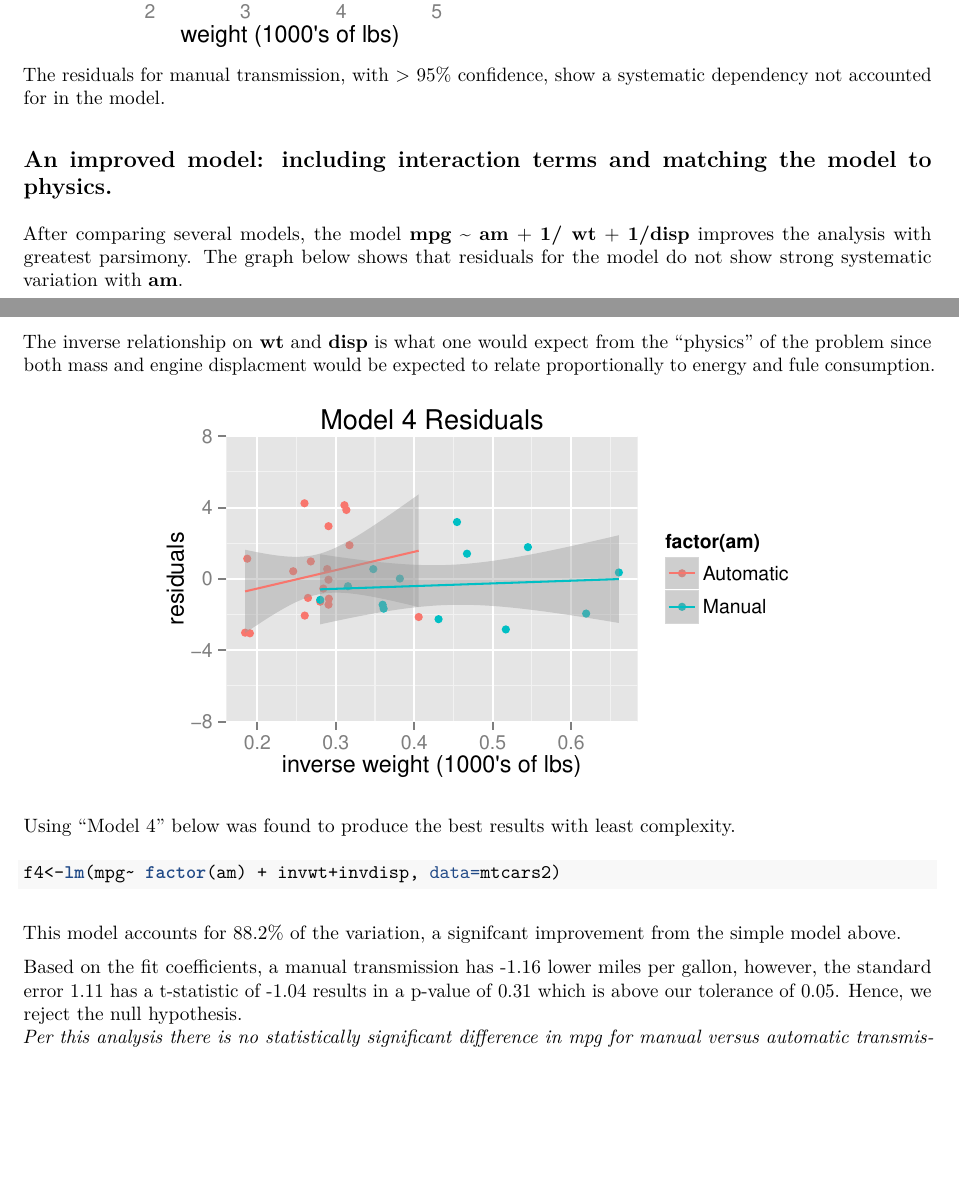
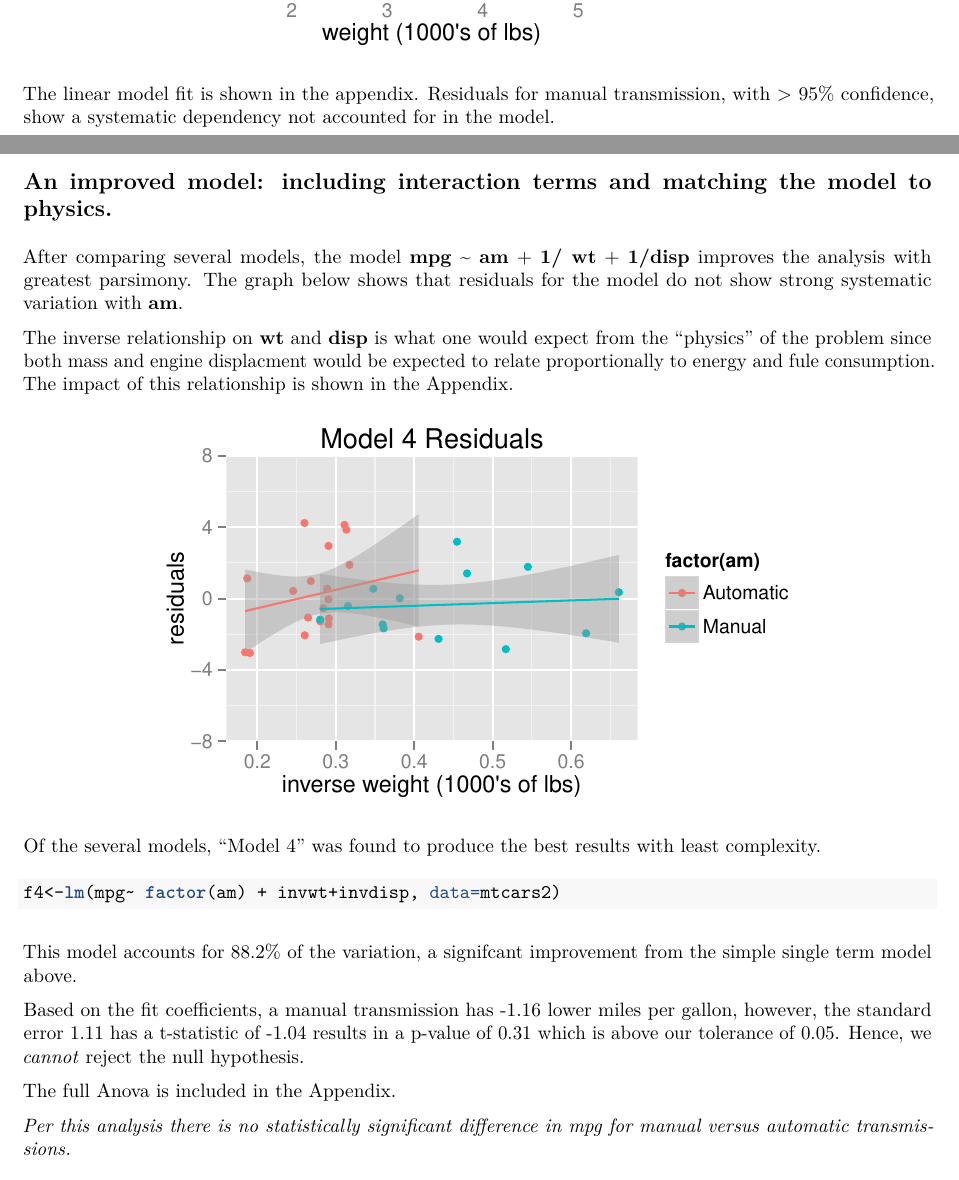
Before and after one commit to ww44ss/RegrAnalysisProj, an R Markdown document (Project1.Rmd): two parts of pages 1 and 2 of 5, joined at a grey line, cut so that both start at the same text, the shorter picture padded with empty space. The pictures show the output file Project1.pdf that the author committed with the source.

Commit message:
final commit

````diff
--- a/Project1.Rmd
+++ b/Project1.Rmd
@@ -90,13 +92,13 @@ p
 
 ```
 
-The residuals for manual transmission, with > 95% confidence, show a systematic dependency not accounted for in the model.
+The linear model fit is shown in the appendix. Residuals for manual transmission, with > 95% confidence, show a systematic dependency not accounted for in the model.
 
 ##An improved model: including interaction terms and matching the model to physics.
 
 After comparing several models, the model __mpg__ ~ __am__ + __1/ wt__ + __1/disp__ improves the analysis with greatest parsimony. The graph below shows that residuals for the model do not show strong systematic variation with __am__.
 
-The inverse relationship on __wt__ and __disp__ is what one would expect from the "physics" of the problem since both mass and engine displacment would be expected to relate proportionally to energy and fule consumption.
+The inverse relationship on __wt__ and __disp__ is what one would expect from the "physics" of the problem since both mass and engine displacment would be expected to relate proportionally to energy and fule consumption. The impact of this relationship is shown in the Appendix.
 
 
 ```{r, echo=FALSE, fig.align='center', fig.width=5, fig.height=3}
@@ -139,7 +141,7 @@ p
 
 ```
 
-Using "Model 4" below was found to produce the best results with least complexity.
+Of the several models, "Model 4" was found to produce the best results with least complexity.
 
 ```{r}
 
@@ -148,9 +150,12 @@ f4<-lm(mpg~ factor(am) + invwt+invdisp, data=mtcars2)
 
 ```
 
-This model accounts for `r round(100*summary(f4)$r.squared, 1)`% of the variation, a signifcant improvement from the simple model above.
+This model accounts for `r round(100*summary(f4)$r.squared, 1)`% of the variation, a signifcant improvement from the simple single term model above.
 
-Based on the fit coefficients, a manual transmission has `r round(summary(f4)$coefficients[2,1],2)` lower miles per gallon, however, the standard error `r round(summary(f4)$coefficients[2,2],2)` has a t-statistic of `r round(summary(f4)$coefficients[2,3],2)` results in a p-value of `r round(summary(f4)$coefficients[2,4],2)` which is above our tolerance of 0.05. Hence, we reject the null hypothesis.
+Based on the fit coefficients, a manual transmission has `r round(summary(f4)$coefficients[2,1],2)` lower miles per gallon, however, the standard error `r round(summary(f4)$coefficients[2,2],2)` has a t-statistic of `r round(summary(f4)$coefficients[2,3],2)` results in a p-value of `r round(summary(f4)$coefficients[2,4],2)` which is above our tolerance of 0.05. Hence, we _cannot_ reject the null hypothesis.
+
+The full Anova is included in the Appendix.
+
 _Per this analysis there is no statistically significant difference in mpg for manual versus automatic transmissions._
 
 
````
Also changed, not shown: Project1.pdf, Project1.Rmd (6 more changed lines).
